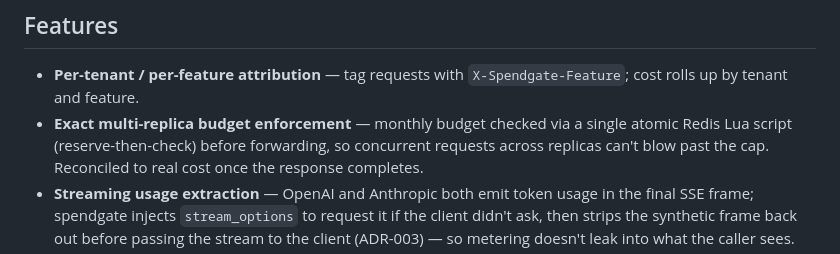
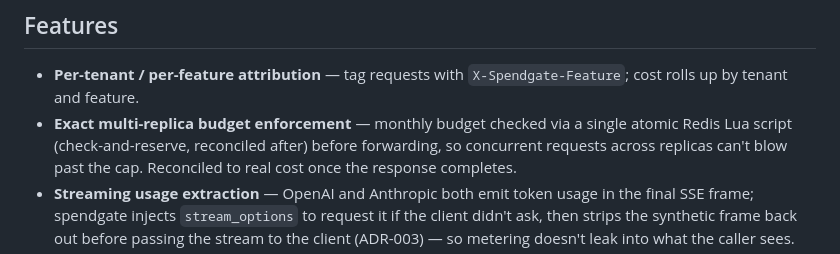
Before and after one commit to sh-rest/spendgate, a Markdown page: README.md, the part around the change. Rendered like a GitHub page.

Commit message:
readme: correct budget mechanism wording

```diff
--- a/README.md
+++ b/README.md
@@ -42,7 +42,7 @@ tenant/feature in real time.
 - **Per-tenant / per-feature attribution** — tag requests with
   `X-Spendgate-Feature`; cost rolls up by tenant and feature.
 - **Exact multi-replica budget enforcement** — monthly budget checked via a
-  single atomic Redis Lua script (reserve-then-check) before forwarding, so
+  single atomic Redis Lua script (check-and-reserve, reconciled after) before forwarding, so
   concurrent requests across replicas can't blow past the cap. Reconciled to
   real cost once the response completes.
 - **Streaming usage extraction** — OpenAI and Anthropic both emit token usage
```
